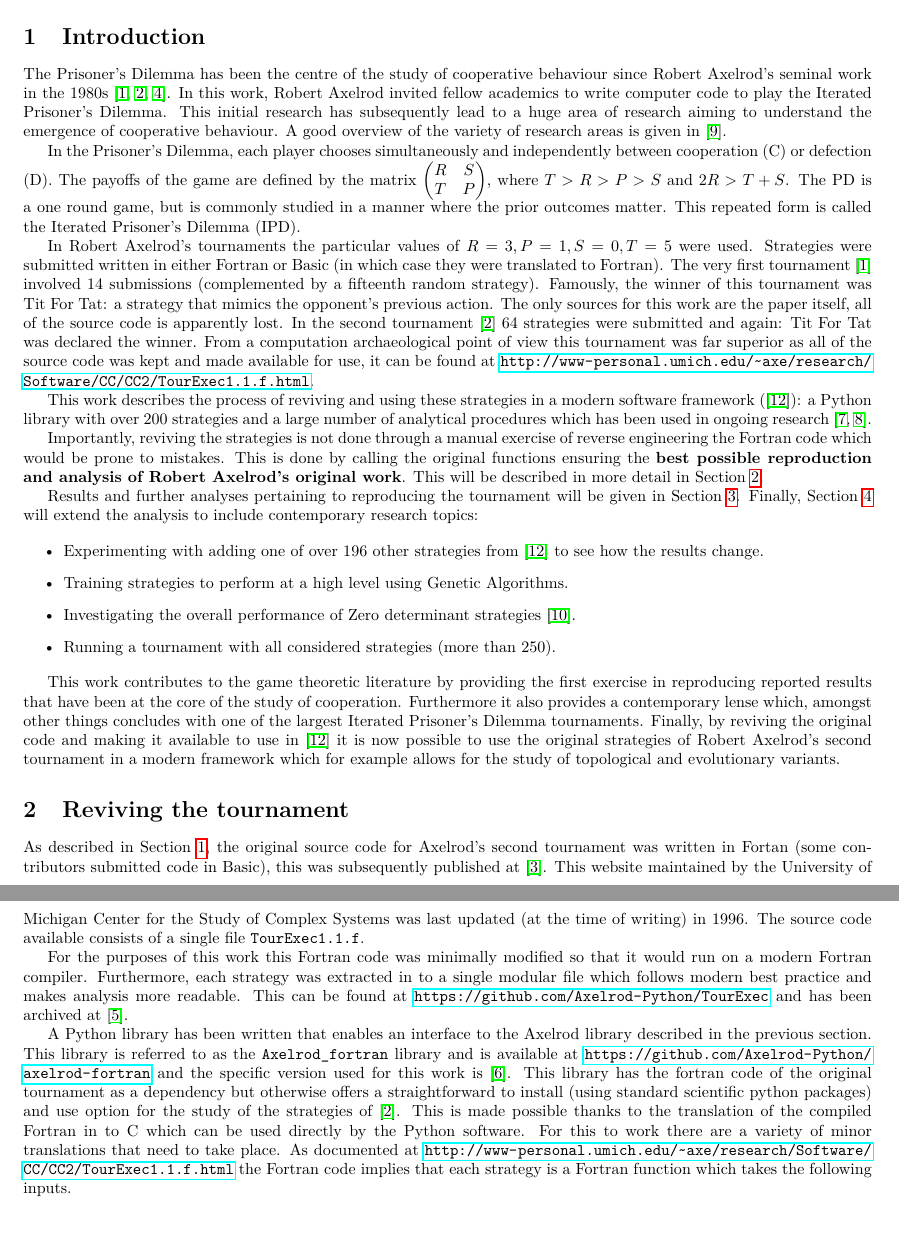
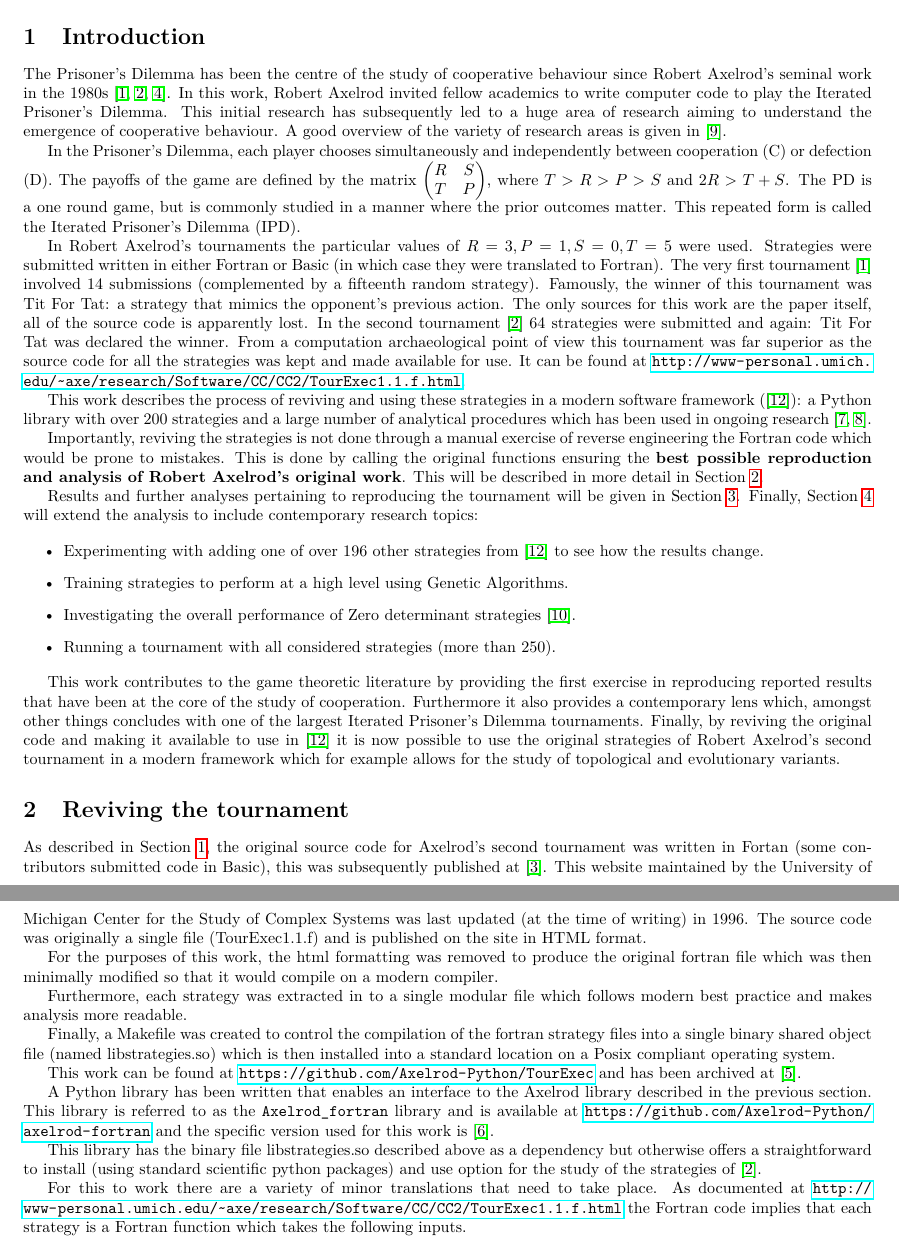
Before and after one commit to Axelrod-Python/revisiting-axelrod-second, a LaTeX document (main.tex): two parts of pages 1 and 2 of 16, joined at a grey line, cut so that both start at the same text. Compiled offline with pdfLaTeX.

Commit message:
Update description of fortran compiliation and fix typos

```diff
--- a/main.tex
+++ b/main.tex
@@ -30,7 +30,7 @@ The Prisoner's Dilemma has been the centre of the study of
 cooperative behaviour since Robert Axelrod's seminal work in the
 1980s~\cite{Axelrod1980a, Axelrod1980b, Axelrodbook}. In this work, Robert
 Axelrod invited fellow academics to write computer code to play the Iterated
-Prisoner's Dilemma. This initial research has subsequently lead to a huge area
+Prisoner's Dilemma. This initial research has subsequently led to a huge area
 of research aiming to understand the emergence of cooperative behaviour. A good
 overview of the variety of research areas is given in~\cite{Nowak2006}.
 
@@ -60,8 +60,8 @@ Tit For Tat: a strategy that mimics the opponent's previous action. The only
 sources for this work are the paper itself, all of the source code is apparently
 lost. In the second tournament~\cite{Axelrod1980b} 64 strategies were submitted
 and again: Tit For Tat was declared the winner. From a computation archaeological
-point of view this tournament was far superior as all of the source code was
-kept and made available for use, it can be found at
+point of view this tournament was far superior as the source code for all the strategies was
+kept and made available for use. It can be found at
 \url{http://www-personal.umich.edu/~axe/research/Software/CC/CC2/TourExec1.1.f.html}.
 
 This work describes the process of reviving and using these strategies in a
@@ -90,7 +90,7 @@ will extend the analysis to include contemporary research topics:
 
 This work contributes to the game theoretic literature by providing the first
 exercise in reproducing reported results that have been at the core of the study
-of cooperation. Furthermore it also provides a contemporary lense which, amongst
+of cooperation. Furthermore it also provides a contemporary lens which, amongst
 other things concludes with one of the largest Iterated Prisoner's Dilemma
 tournaments.
 Finally, by reviving the original code and making it available to use
@@ -104,14 +104,21 @@ As described in Section~\ref{sec:introduction}, the original source code for
 Axelrod's second tournament was written in Fortan (some contributors submitted
 code in Basic), this was subsequently published at~\cite{Axelrod1980bCode}. This
 website maintained by the University of Michigan Center for the Study of Complex
-Systems was last updated (at the time of writing) in 1996. The source code
-available consists of a single file \texttt{TourExec1.1.f}.
+Systems was last updated (at the time of writing) in 1996. The source code was
+originally a single file (TourExec1.1.f) and is published on the site in HTML format.
 
+For the purposes of this work, the html formatting was removed to produce the original
+fortran file which was then minimally modified so that it would compile on a modern
+compiler.
 
-For the purposes of this work this Fortran code was minimally modified so that
-it would run on a modern Fortran compiler.
 Furthermore, each strategy was extracted in to a single modular file which
-follows modern best practice and makes analysis more readable. This can be found
+follows modern best practice and makes analysis more readable.
+
+Finally, a Makefile was created to control the compilation of the fortran
+strategy files into a single binary shared object file (named libstrategies.so)
+which is then installed into a standard location on a Posix compliant operating system.
+
+This work can be found
 at \url{https://github.com/Axelrod-Python/TourExec} and has been archived
 at~\cite{TourExec}.
 
@@ -120,12 +127,12 @@ the Axelrod library described in the previous section. This library is referred
 to as the \texttt{Axelrod\_fortran} library and is available
 at \url{https://github.com/Axelrod-Python/axelrod-fortran} and the specific
 version used for this work is~\cite{Axelrod_fortran}.
-This library has the fortran code of the original tournament as a dependency but
+
+This library has the binary file libstrategies.so described above as a dependency but
 otherwise offers a straightforward to install (using standard scientific python
 packages) and use option for the study of
 the strategies of~\cite{Axelrod1980b}.
-This is made possible thanks to the translation of the compiled Fortran in to C
-which can be used directly by the Python software.
+
 For this to work there are a variety of minor translations that need to take
 place. As documented at
 \url{http://www-personal.umich.edu/~axe/research/Software/CC/CC2/TourExec1.1.f.html}
```
Also changed, not shown: main.pdf (deleted), main.tex (2 more changed lines).
